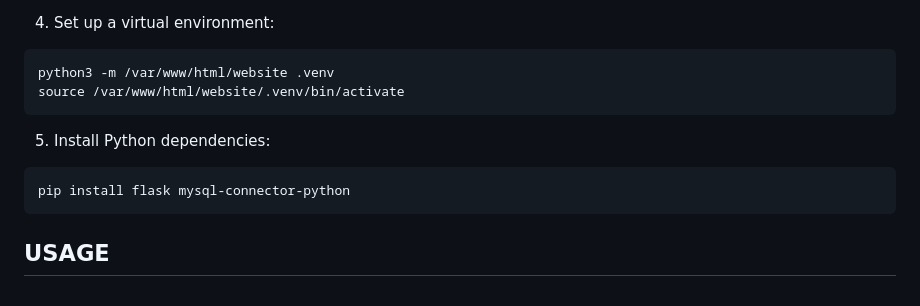
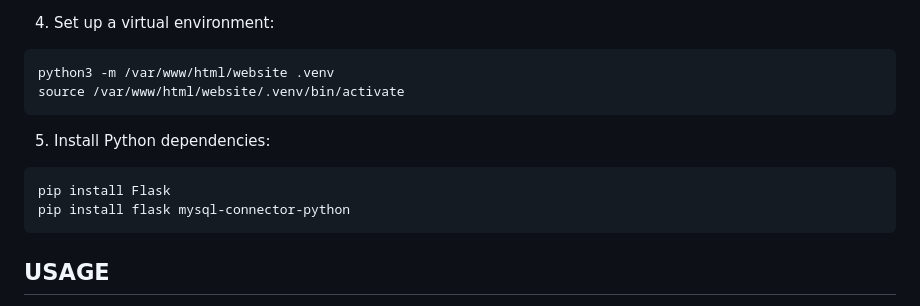
Before and after one commit to RineST21/IoT-PiSec-Test, a Markdown page: README.md, the part around the change. Rendered like a GitHub page.

````diff
--- a/README.md
+++ b/README.md
@@ -215,6 +215,7 @@ source /var/www/html/website/.venv/bin/activate
 
 5. Install Python dependencies:
 ```
+pip install Flask
 pip install flask mysql-connector-python
 ```
 
````
